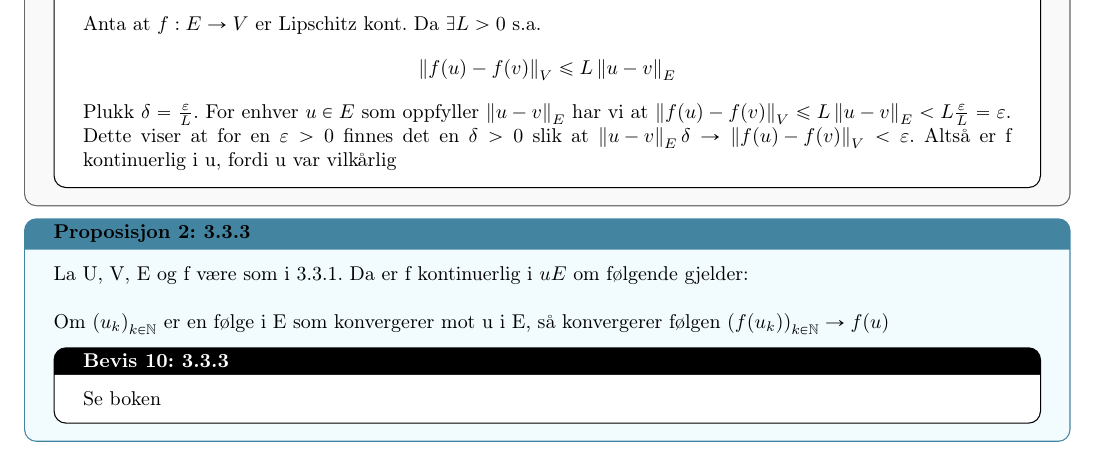
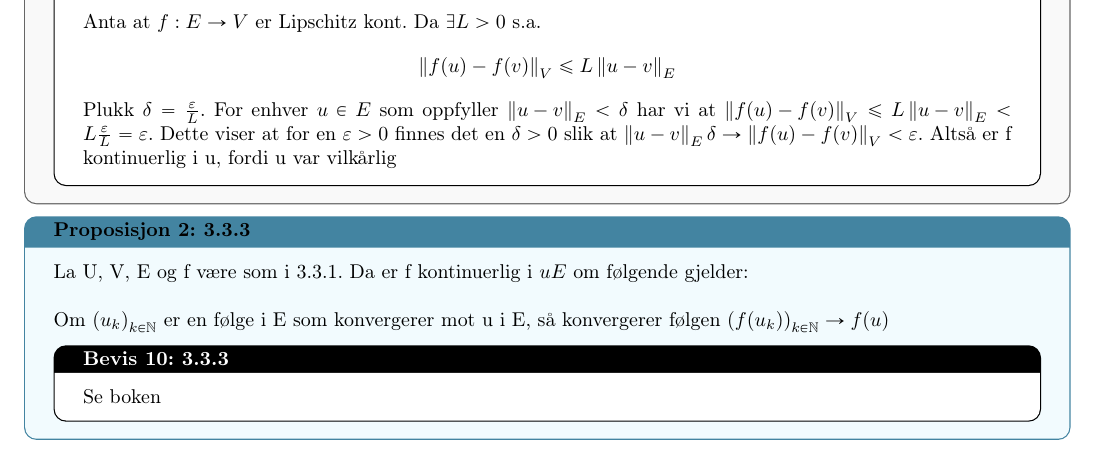
Before and after one commit to OliverOE1509/MAT1125, a LaTeX document (oppgaver/oppgaver_kap3.tex): part of page 7 of 7, cut so that both start at the same text. Compiled offline with pdfLaTeX.

Commit message:
synker fra skolen

```diff
--- a/oppgaver/oppgaver_kap3.tex
+++ b/oppgaver/oppgaver_kap3.tex
@@ -494,7 +494,7 @@ Anta at $ f: E \to V $ er Lipschitz kont. Da $ \exists L >0 $ s.a.
 \[
     \left\lVert f(u) - f(v) \right\rVert _V \leq L \left\lVert u - v \right\rVert _E
 \]
-Plukk $ \delta = \frac{ \epsilon   }{ L } $. For enhver $ u \in E $ som oppfyller $ \left\lVert u - v \right\rVert _E $ har vi at $ \left\lVert f(u) - f(v) \right\rVert _V \leq L \left\lVert u - v \right\rVert _E < L \frac{ \epsilon }{ L } = \epsilon  $. Dette viser at for en $ \epsilon > 0 $ finnes det en $ \delta > 0 $ slik at $ \left\lVert u - v \right\rVert _E \delta \rightarrow \left\lVert f(u) - f(v) \right\rVert _V < \epsilon  $. Altså er f kontinuerlig i u, fordi u var vilkårlig
+Plukk $ \delta = \frac{ \epsilon   }{ L } $. For enhver $ u \in E $ som oppfyller $ \left\lVert u - v \right\rVert _E  < \delta$ har vi at $ \left\lVert f(u) - f(v) \right\rVert _V \leq L \left\lVert u - v \right\rVert _E < L \frac{ \epsilon }{ L } = \epsilon  $. Dette viser at for en $ \epsilon > 0 $ finnes det en $ \delta > 0 $ slik at $ \left\lVert u - v \right\rVert _E \delta \rightarrow \left\lVert f(u) - f(v) \right\rVert _V < \epsilon  $. Altså er f kontinuerlig i u, fordi u var vilkårlig
 \end{proofbox}
 \end{oppgavebox}
 
```
